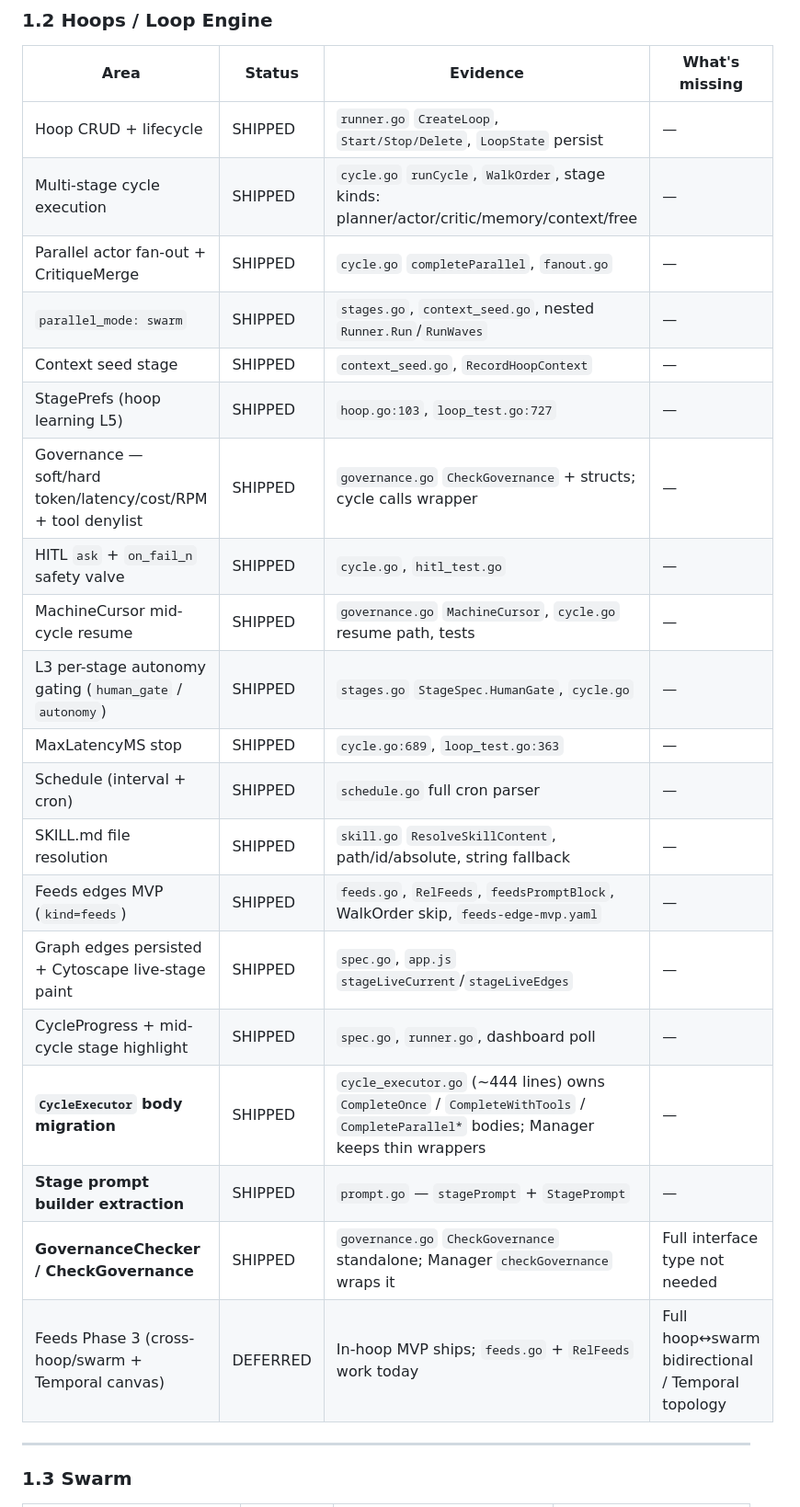
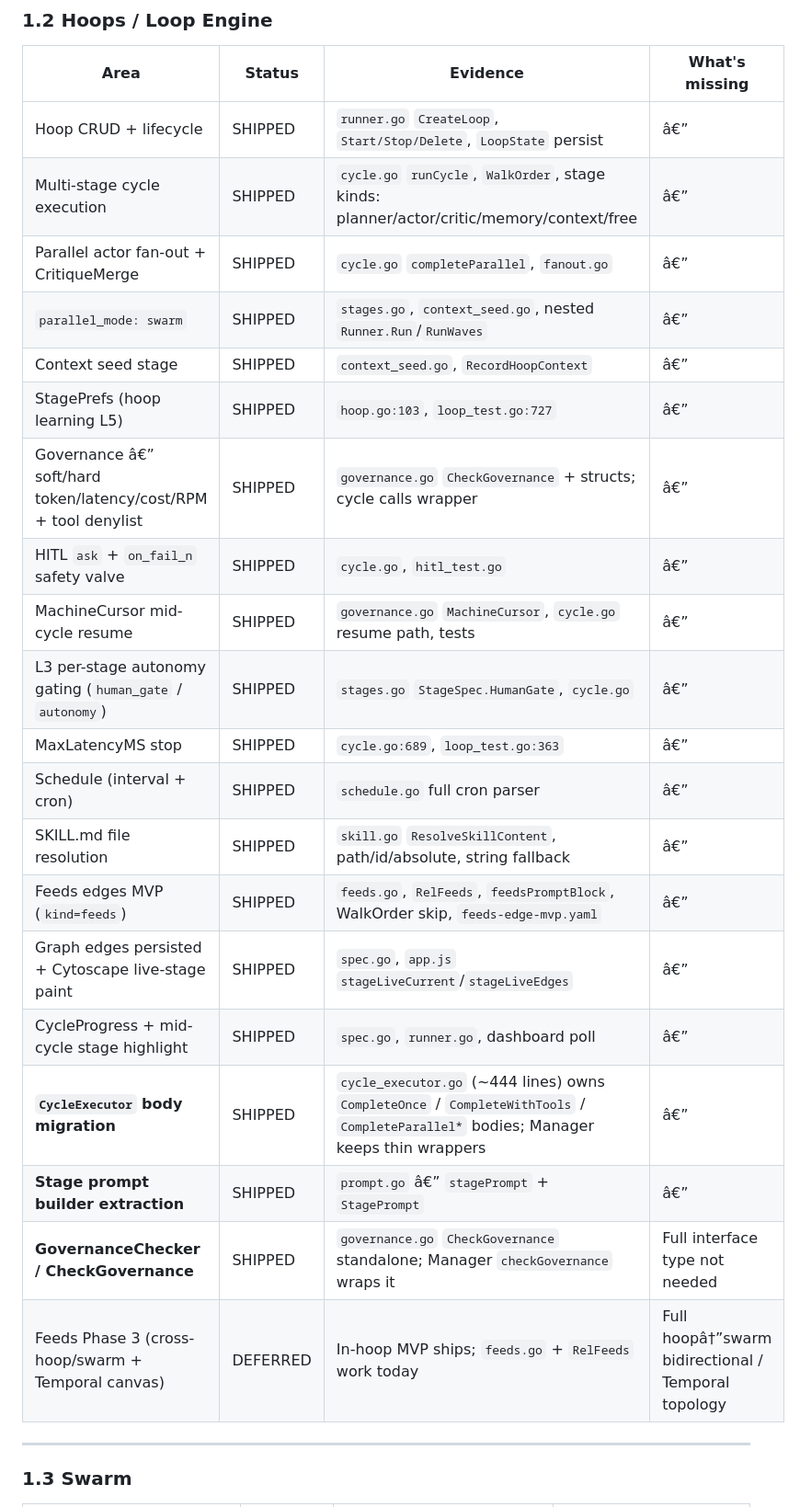
Before and after one commit to singhutsav5502/Glider, a Markdown page: planning/remaining_gaps.md, the part around one of its changes. Shown at 92% size. Drawn GitHub-style.

```diff
--- a/planning/remaining_gaps.md
+++ b/planning/remaining_gaps.md
@@ -29,26 +29,26 @@
 
 | Area | Status | Evidence | What's missing |
 |------|--------|----------|----------------|
-| Hoop CRUD + lifecycle | SHIPPED | `runner.go` `CreateLoop`, `Start/Stop/Delete`, `LoopState` persist | — |
-| Multi-stage cycle execution | SHIPPED | `cycle.go` `runCycle`, `WalkOrder`, stage kinds: planner/actor/critic/memory/context/free | — |
-| Parallel actor fan-out + CritiqueMerge | SHIPPED | `cycle.go` `completeParallel`, `fanout.go` | — |
-| `parallel_mode: swarm` | SHIPPED | `stages.go`, `context_seed.go`, nested `Runner.Run`/`RunWaves` | — |
-| Context seed stage | SHIPPED | `context_seed.go`, `RecordHoopContext` | — |
-| StagePrefs (hoop learning L5) | SHIPPED | `hoop.go:103`, `loop_test.go:727` | — |
-| Governance — soft/hard token/latency/cost/RPM + tool denylist | SHIPPED | `governance.go` `CheckGovernance` + structs; cycle calls wrapper | — |
-| HITL `ask` + `on_fail_n` safety valve | SHIPPED | `cycle.go`, `hitl_test.go` | — |
-| MachineCursor mid-cycle resume | SHIPPED | `governance.go` `MachineCursor`, `cycle.go` resume path, tests | — |
-| L3 per-stage autonomy gating (`human_gate` / `autonomy`) | SHIPPED | `stages.go` `StageSpec.HumanGate`, `cycle.go` | — |
-| MaxLatencyMS stop | SHIPPED | `cycle.go:689`, `loop_test.go:363` | — |
-| Schedule (interval + cron) | SHIPPED | `schedule.go` full cron parser | — |
-| SKILL.md file resolution | SHIPPED | `skill.go` `ResolveSkillContent`, path/id/absolute, string fallback | — |
-| Feeds edges MVP (`kind=feeds`) | SHIPPED | `feeds.go`, `RelFeeds`, `feedsPromptBlock`, WalkOrder skip, `feeds-edge-mvp.yaml` | — |
-| Graph edges persisted + Cytoscape live-stage paint | SHIPPED | `spec.go`, `app.js` `stageLiveCurrent`/`stageLiveEdges` | — |
-| CycleProgress + mid-cycle stage highlight | SHIPPED | `spec.go`, `runner.go`, dashboard poll | — |
-| **`CycleExecutor` body migration** | SHIPPED | `cycle_executor.go` (~444 lines) owns `CompleteOnce` / `CompleteWithTools` / `CompleteParallel*` bodies; Manager keeps thin wrappers | — |
-| **Stage prompt builder extraction** | SHIPPED | `prompt.go` — `stagePrompt` + `StagePrompt` | — |
+| Hoop CRUD + lifecycle | SHIPPED | `runner.go` `CreateLoop`, `Start/Stop/Delete`, `LoopState` persist | â€” |
+| Multi-stage cycle execution | SHIPPED | `cycle.go` `runCycle`, `WalkOrder`, stage kinds: planner/actor/critic/memory/context/free | â€” |
+| Parallel actor fan-out + CritiqueMerge | SHIPPED | `cycle.go` `completeParallel`, `fanout.go` | â€” |
+| `parallel_mode: swarm` | SHIPPED | `stages.go`, `context_seed.go`, nested `Runner.Run`/`RunWaves` | â€” |
+| Context seed stage | SHIPPED | `context_seed.go`, `RecordHoopContext` | â€” |
+| StagePrefs (hoop learning L5) | SHIPPED | `hoop.go:103`, `loop_test.go:727` | â€” |
+| Governance â€” soft/hard token/latency/cost/RPM + tool denylist | SHIPPED | `governance.go` `CheckGovernance` + structs; cycle calls wrapper | â€” |
+| HITL `ask` + `on_fail_n` safety valve | SHIPPED | `cycle.go`, `hitl_test.go` | â€” |
+| MachineCursor mid-cycle resume | SHIPPED | `governance.go` `MachineCursor`, `cycle.go` resume path, tests | â€” |
+| L3 per-stage autonomy gating (`human_gate` / `autonomy`) | SHIPPED | `stages.go` `StageSpec.HumanGate`, `cycle.go` | â€” |
+| MaxLatencyMS stop | SHIPPED | `cycle.go:689`, `loop_test.go:363` | â€” |
+| Schedule (interval + cron) | SHIPPED | `schedule.go` full cron parser | â€” |
+| SKILL.md file resolution | SHIPPED | `skill.go` `ResolveSkillContent`, path/id/absolute, string fallback | â€” |
+| Feeds edges MVP (`kind=feeds`) | SHIPPED | `feeds.go`, `RelFeeds`, `feedsPromptBlock`, WalkOrder skip, `feeds-edge-mvp.yaml` | â€” |
+| Graph edges persisted + Cytoscape live-stage paint | SHIPPED | `spec.go`, `app.js` `stageLiveCurrent`/`stageLiveEdges` | â€” |
+| CycleProgress + mid-cycle stage highlight | SHIPPED | `spec.go`, `runner.go`, dashboard poll | â€” |
+| **`CycleExecutor` body migration** | SHIPPED | `cycle_executor.go` (~444 lines) owns `CompleteOnce` / `CompleteWithTools` / `CompleteParallel*` bodies; Manager keeps thin wrappers | â€” |
+| **Stage prompt builder extraction** | SHIPPED | `prompt.go` â€” `stagePrompt` + `StagePrompt` | â€” |
 | **GovernanceChecker / CheckGovernance** | SHIPPED | `governance.go` `CheckGovernance` standalone; Manager `checkGovernance` wraps it | Full interface type not needed |
-| Feeds Phase 3 (cross-hoop/swarm + Temporal canvas) | DEFERRED | In-hoop MVP ships; `feeds.go` + `RelFeeds` work today | Full hoop↔swarm bidirectional / Temporal topology |
+| Feeds Phase 3 (cross-hoop/swarm + Temporal canvas) | DEFERRED | In-hoop MVP ships; `feeds.go` + `RelFeeds` work today | Full hoopâ†”swarm bidirectional / Temporal topology |
 
 ---
 
```
Also changed, not shown: other parts of planning/remaining_gaps.md (+134 -132 lines), planning/README.md (+24 -23 lines), planning/intentional_backlog.md (added, +259 -0 lines).
